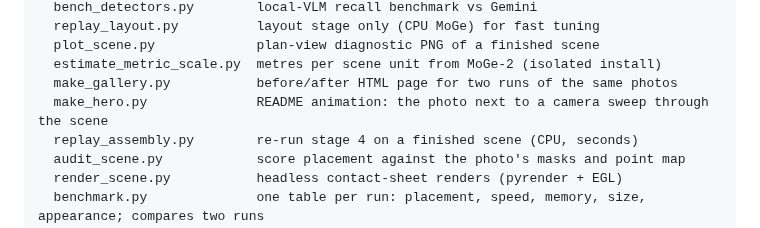
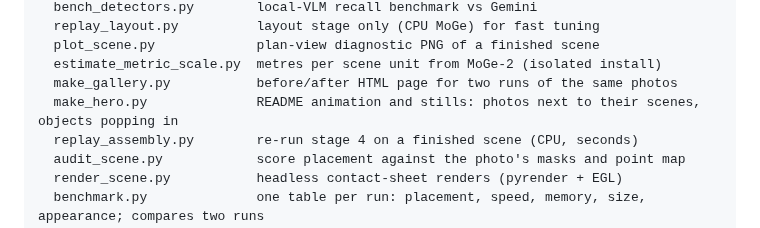
Before and after one commit to AdamRolander/WorldBuilder, a Markdown page: docs/ARCHITECTURE.md, the part around the change. Drawn GitHub-style.

```diff
--- a/docs/ARCHITECTURE.md
+++ b/docs/ARCHITECTURE.md
@@ -160,7 +160,7 @@ scripts/
   plot_scene.py             plan-view diagnostic PNG of a finished scene
   estimate_metric_scale.py  metres per scene unit from MoGe-2 (isolated install)
   make_gallery.py           before/after HTML page for two runs of the same photos
-  make_hero.py              README animation: the photo next to a camera sweep through the scene
+  make_hero.py              README animation and stills: photos next to their scenes, objects popping in
   replay_assembly.py        re-run stage 4 on a finished scene (CPU, seconds)
   audit_scene.py            score placement against the photo's masks and point map
   render_scene.py           headless contact-sheet renders (pyrender + EGL)
```
Also changed, not shown: CHANGELOG.md (+2 -1 lines), README.md (+14 -3 lines), docs/assets/examples/unsplash-library.jpg (added), docs/assets/examples/unsplash-livingroom.jpg (added), 3 other files.
